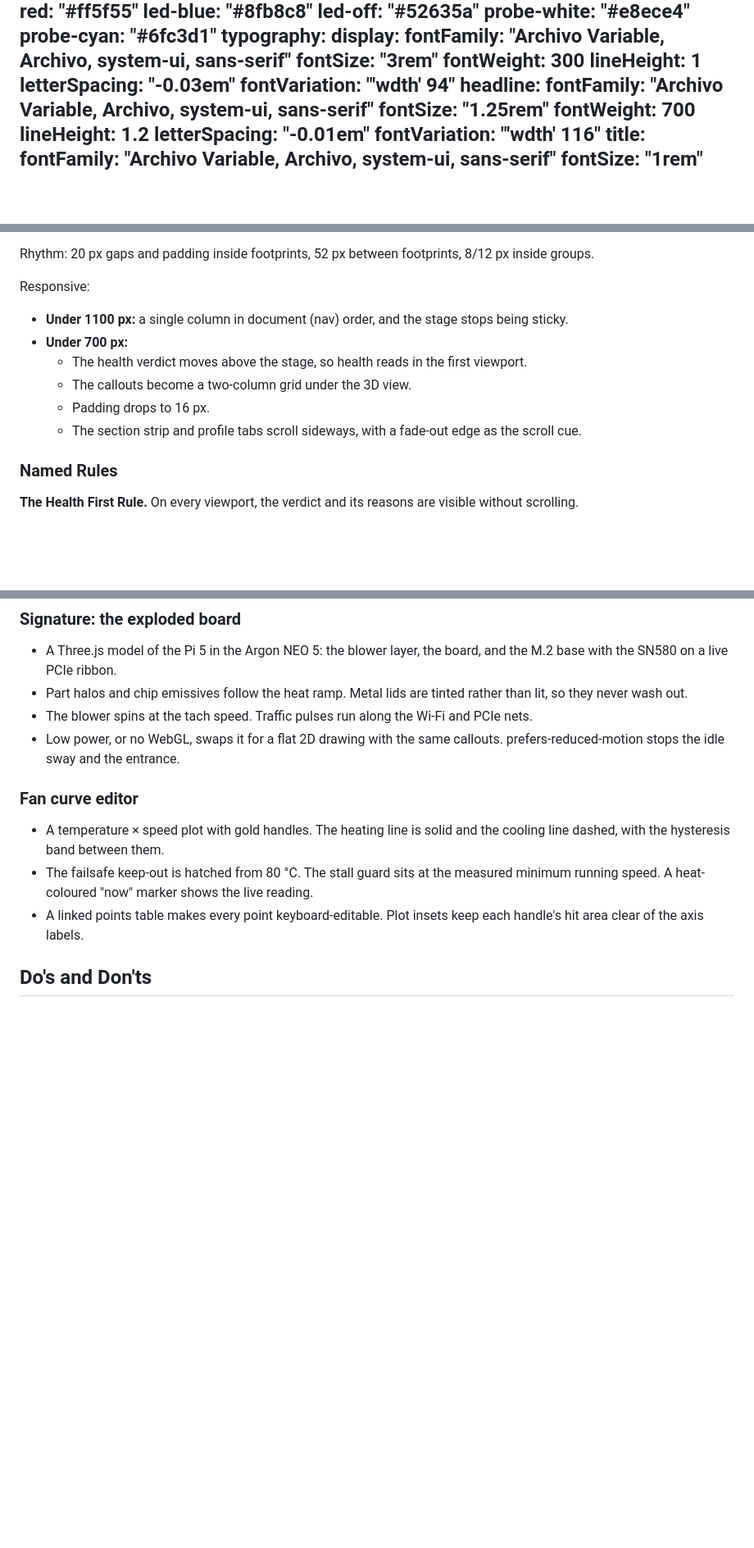
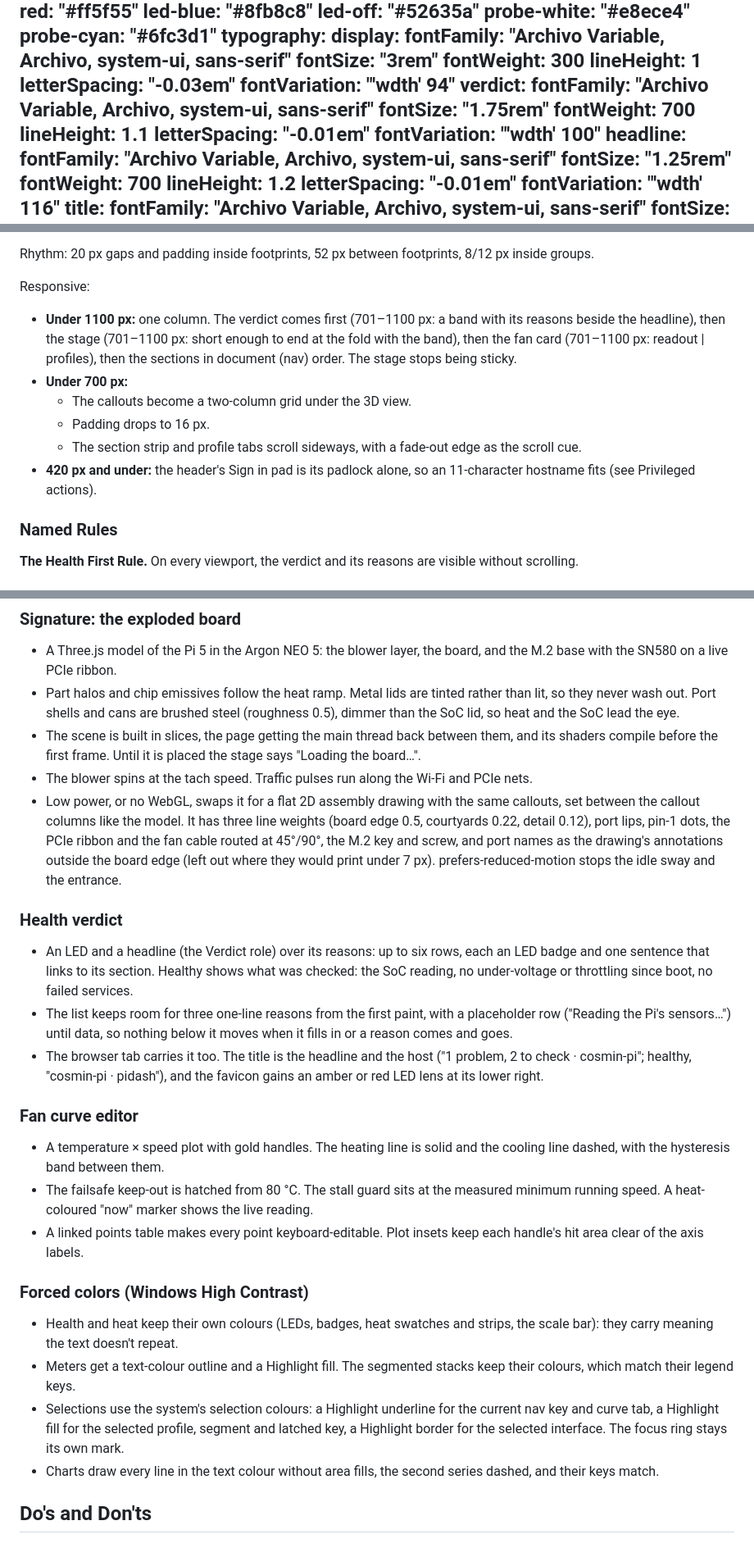
Before and after one commit to cosminfuica/raspberrypi-dashboard, a Markdown page: DESIGN.md, 3 parts joined by grey strips. Shown at 82% size. Rendered like a GitHub page; blank space fills up the shorter version.

Commit message:
docs: DESIGN.md: Verdict role, responsive hero, field outline 0.40, forced colors, touch targets, no callout blur (plan L5)

```diff
--- a/DESIGN.md
+++ b/DESIGN.md
@@ -29,6 +29,13 @@ typography:
     lineHeight: 1
     letterSpacing: "-0.03em"
     fontVariation: "'wdth' 94"
+  verdict:
+    fontFamily: "Archivo Variable, Archivo, system-ui, sans-serif"
+    fontSize: "1.75rem"
+    fontWeight: 700
+    lineHeight: 1.1
+    letterSpacing: "-0.01em"
+    fontVariation: "'wdth' 100"
   headline:
     fontFamily: "Archivo Variable, Archivo, system-ui, sans-serif"
     fontSize: "1.25rem"
@@ -190,12 +198,12 @@ A sticky header (60 px) and a sticky, keyed section strip (keys 1–0, then - an
 Rhythm: 20 px gaps and padding inside footprints, 52 px between footprints, 8/12 px inside groups.
 
 Responsive:
-- **Under 1100 px:** a single column in document (nav) order, and the stage stops being sticky.
+- **Under 1100 px:** one column. The verdict comes first (701–1100 px: a band with its reasons beside the headline), then the stage (701–1100 px: short enough to end at the fold with the band), then the fan card (701–1100 px: readout | profiles), then the sections in document (nav) order. The stage stops being sticky.
 - **Under 700 px:**
-  - The health verdict moves above the stage, so health reads in the first viewport.
   - The callouts become a two-column grid under the 3D view.
   - Padding drops to 16 px.
   - The section strip and profile tabs scroll sideways, with a fade-out edge as the scroll cue.
+- **420 px and under:** the header's Sign in pad is its padlock alone, so an 11-character hostname fits (see Privileged actions).
 
 ### Named Rules
 **The Health First Rule.** On every viewport, the verdict and its reasons are visible without scrolling.
@@ -269,14 +278,26 @@ The shapes are rectangles, with the pin-1 chamfer as the only cut. A footprint's
 
 ### Signature: the exploded board
 - A Three.js model of the Pi 5 in the Argon NEO 5: the blower layer, the board, and the M.2 base with the SN580 on a live PCIe ribbon.
-- Part halos and chip emissives follow the heat ramp. Metal lids are tinted rather than lit, so they never wash out.
+- Part halos and chip emissives follow the heat ramp. Metal lids are tinted rather than lit, so they never wash out. Port shells and cans are brushed steel (roughness 0.5), dimmer than the SoC lid, so heat and the SoC lead the eye.
+- The scene is built in slices, the page getting the main thread back between them, and its shaders compile before the first frame. Until it is placed the stage says "Loading the board…".
 - The blower spins at the tach speed. Traffic pulses run along the Wi-Fi and PCIe nets.
-- Low power, or no WebGL, swaps it for a flat 2D drawing with the same callouts. prefers-reduced-motion stops the idle sway and the entrance.
+- Low power, or no WebGL, swaps it for a flat 2D assembly drawing with the same callouts, set between the callout columns like the model. It has three line weights (board edge 0.5, courtyards 0.22, detail 0.12), port lips, pin-1 dots, the PCIe ribbon and the fan cable routed at 45°/90°, the M.2 key and screw, and port names as the drawing's annotations outside the board edge (left out where they would print under 7 px). prefers-reduced-motion stops the idle sway and the entrance.
+
+### Health verdict
+- An LED and a headline (the Verdict role) over its reasons: up to six rows, each an LED badge and one sentence that links to its section. Healthy shows what was checked: the SoC reading, no under-voltage or throttling since boot, no failed services.
+- The list keeps room for three one-line reasons from the first paint, with a placeholder row ("Reading the Pi's sensors…") until data, so nothing below it moves when it fills in or a reason comes and goes.
+- The browser tab carries it too. The title is the headline and the host ("1 problem, 2 to check · cosmin-pi"; healthy, "cosmin-pi · pidash"), and the favicon gains an amber or red LED lens at its lower right.
 
 ### Fan curve editor
 - A temperature × speed plot with gold handles. The heating line is solid and the cooling line dashed, with the hysteresis band between them.
 - The failsafe keep-out is hatched from 80 °C. The stall guard sits at the measured minimum running speed. A heat-coloured "now" marker shows the live reading.
 - A linked points table makes every point keyboard-editable. Plot insets keep each handle's hit area clear of the axis labels.
+
+### Forced colors (Windows High Contrast)
+- Health and heat keep their own colours (LEDs, badges, heat swatches and strips, the scale bar): they carry meaning the text doesn't repeat.
+- Meters get a text-colour outline and a Highlight fill. The segmented stacks keep their colours, which match their legend keys.
+- Selections use the system's selection colours: a Highlight underline for the current nav key and curve tab, a Highlight fill for the selected profile, segment and latched key, a Highlight border for the selected interface. The focus ring stays its own mark.
+- Charts draw every line in the text colour without area fills, the second series dashed, and their keys match.
 
 ## Do's and Don'ts
 
```
Also changed, not shown: other parts of DESIGN.md (+8 -6 lines).
